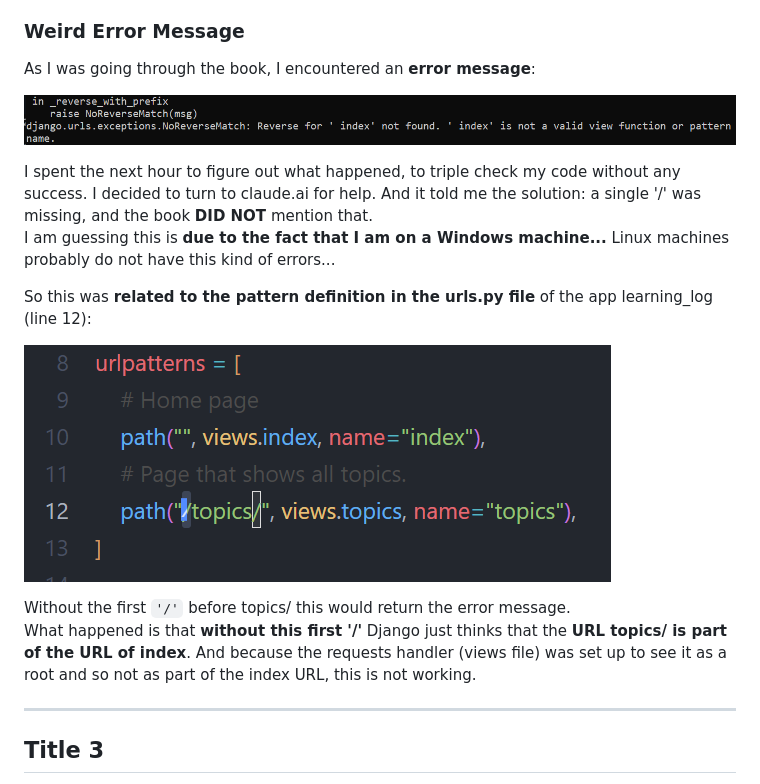
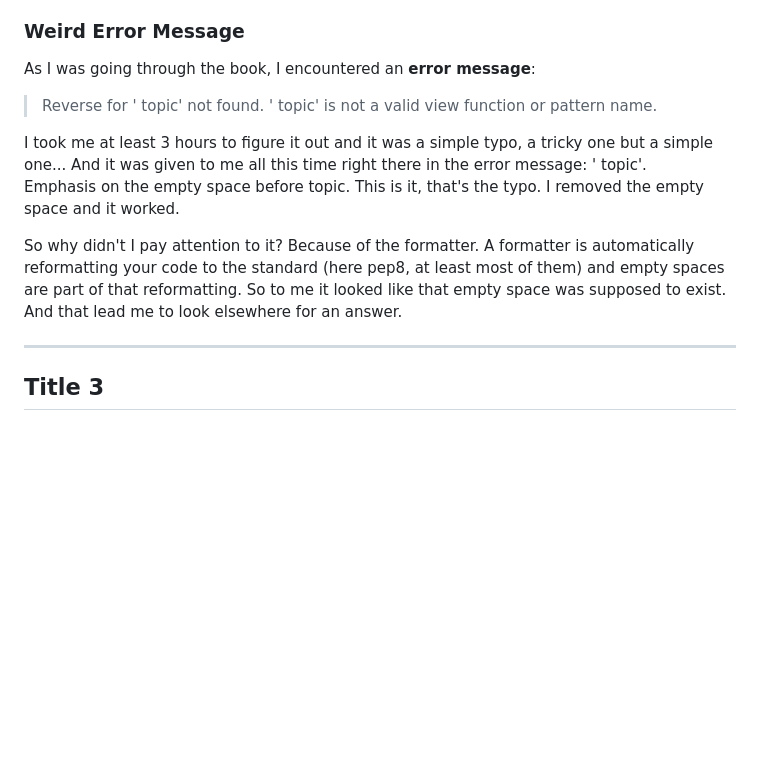
Before and after one commit to jendives2000/DJANGO, a Markdown page: README.md, the part around the change. Drawn GitHub-style; blank space fills up the shorter version.

Commit message:
Updated the README with the Error solution

```diff
--- a/README.md
+++ b/README.md
@@ -85,18 +85,13 @@ However these templates are not typically used by back-end developers, nor by fr
 ### Weird Error Message
 
 As I was going through the book, I encountered an **error message**:
+>Reverse for ' topic' not found. ' topic' is not a valid view function or pattern name.
 
-![error message](image-2.png)
+I took me at least 3 hours to figure it out and it was a simple typo, a tricky one but a simple one... And it was given to me all this time right there in the error message: ' topic'.
+Emphasis on the empty space before topic. This is it, that's the typo. I removed the empty space and it worked.
 
-I spent the next hour to figure out what happened, to triple check my code without any success. I decided to turn to claude.ai for help. And it told me the solution: a single '/' was missing, and the book **DID NOT** mention that.
-I am guessing this is **due to the fact that I am on a Windows machine...** Linux machines probably do not have this kind of errors...
+So why didn't I pay attention to it? Because of the formatter. A formatter is automatically reformatting your code to the standard (here pep8, at least most of them) and empty spaces are part of that reformatting. So to me it looked like that empty space was supposed to exist. And that lead me to look elsewhere for an answer.
 
-So this was **related to the pattern definition in the urls.py file** of the app  learning_log (line 12):
-
-![alt text](image-5.png)
-
-Without the first `'/'` before topics/ this would return the error message.
-What happened is that **without this first '/'** Django just thinks that the **URL topics/ is part of the URL of index**. And because the requests handler (views file) was set up to see it as a root and so not as part of the index URL, this is not working.
 
 ---
 
```
